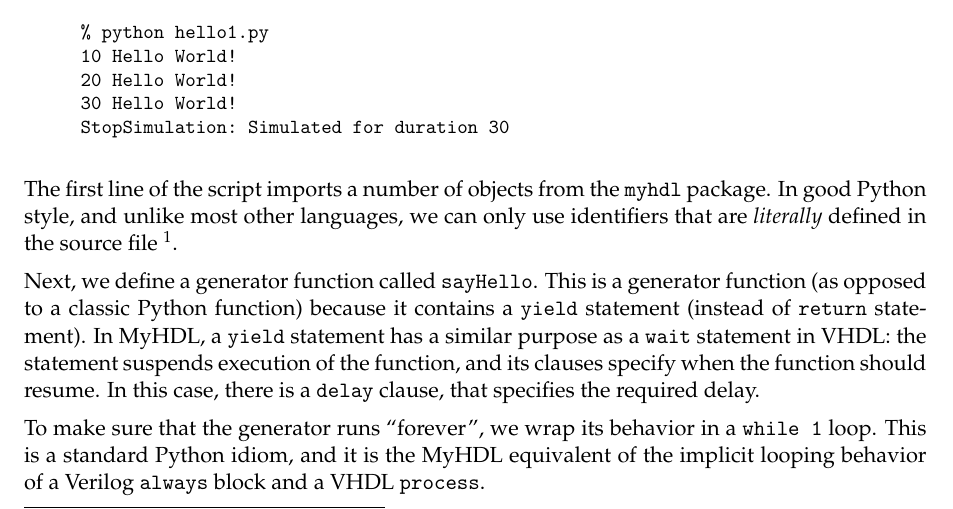
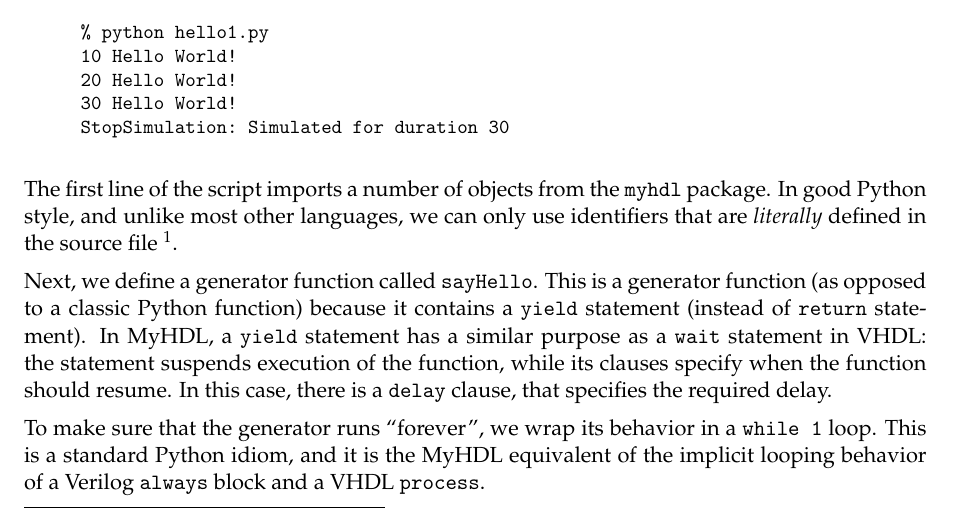
Before and after one commit to cordoval/myhdl-python, a LaTeX document (doc/MyHDL.tex, which reads doc/informal.tex): part of page 11 of 42, cut so that both start at the same text. Compiled offline with pdfLaTeX.

Commit message:
Proof read

```diff
--- a/doc/informal.tex
+++ b/doc/informal.tex
@@ -45,7 +45,7 @@ a classic Python function) because it contains a \keyword{yield}
 statement (instead of \keyword{return} statement). In \myhdl{}, a
 \keyword{yield} statement has a similar purpose as a \keyword{wait}
 statement in VHDL: the statement suspends execution of the function,
-and its clauses specify when the function should resume. In this case,
+while its clauses specify when the function should resume. In this case,
 there is a \code{delay} clause, that specifies the required delay.
 
 To make sure that the generator runs ``forever'', we wrap its behavior
```
